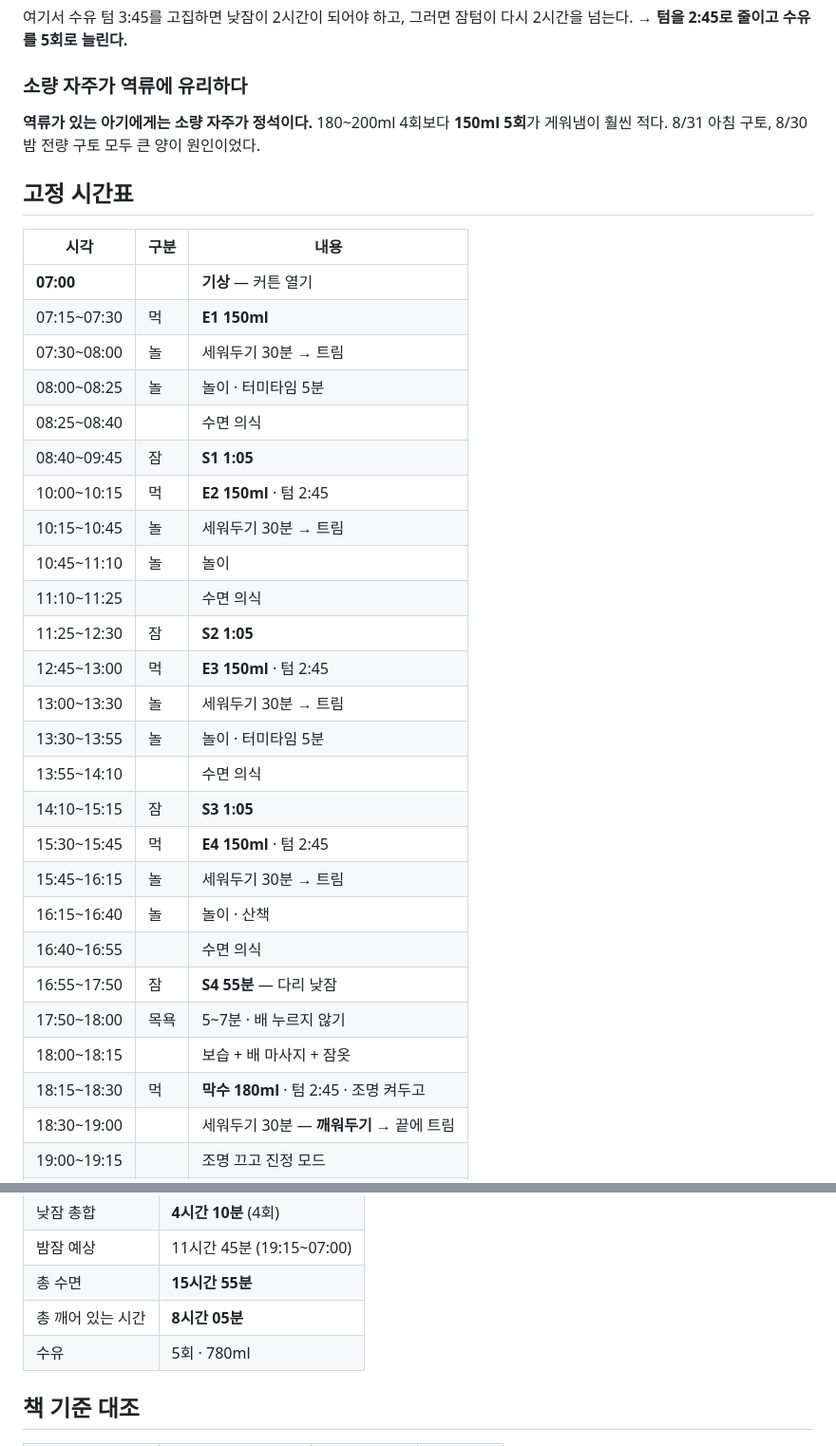
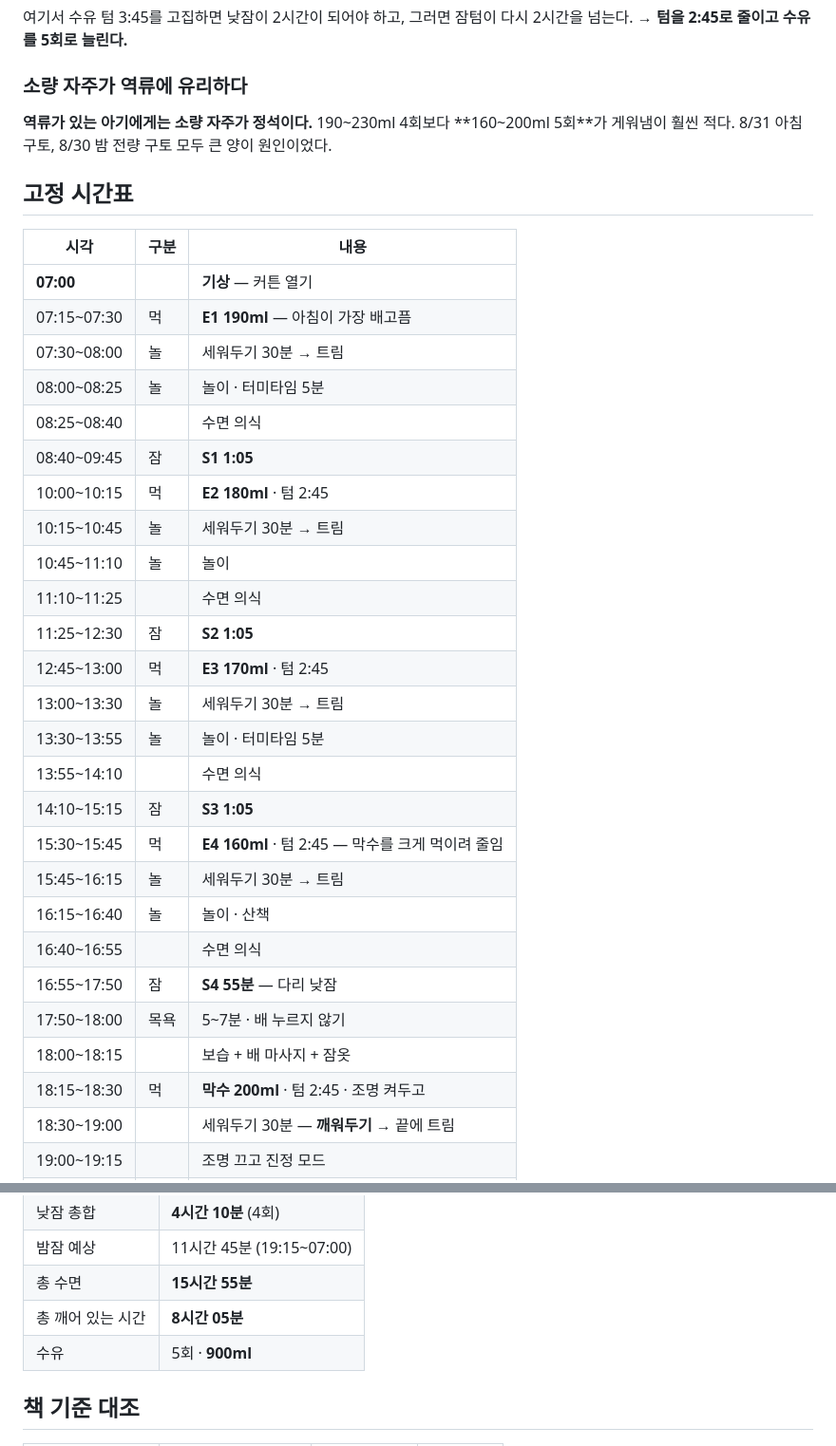
Before and after one commit to dlgywjd0/-, a Markdown page: 아기수면플랜/18_고정시간표_개정.md, 2 parts joined by grey strips. Shown at 95% size. Rendered like a GitHub page.

```diff
--- a/아기수면플랜/18_고정시간표_개정.md
+++ b/아기수면플랜/18_고정시간표_개정.md
@@ -21,7 +21,7 @@
 ### 소량 자주가 역류에 유리하다
 
 **역류가 있는 아기에게는 소량 자주가 정석이다.**
-180~200ml 4회보다 **150ml 5회**가 게워냄이 훨씬 적다.
+190~230ml 4회보다 **160~200ml 5회**가 게워냄이 훨씬 적다.
 8/31 아침 구토, 8/30 밤 전량 구토 모두 큰 양이 원인이었다.
 
 ## 고정 시간표
@@ -29,29 +29,29 @@
 | 시각 | 구분 | 내용 |
 |---|---|---|
 | **07:00** | | **기상** — 커튼 열기 |
-| 07:15~07:30 | 먹 | **E1 150ml** |
+| 07:15~07:30 | 먹 | **E1 190ml** — 아침이 가장 배고픔 |
 | 07:30~08:00 | 놀 | 세워두기 30분 → 트림 |
 | 08:00~08:25 | 놀 | 놀이 · 터미타임 5분 |
 | 08:25~08:40 | | 수면 의식 |
 | 08:40~09:45 | 잠 | **S1 1:05** |
-| 10:00~10:15 | 먹 | **E2 150ml** · 텀 2:45 |
+| 10:00~10:15 | 먹 | **E2 180ml** · 텀 2:45 |
 | 10:15~10:45 | 놀 | 세워두기 30분 → 트림 |
 | 10:45~11:10 | 놀 | 놀이 |
 | 11:10~11:25 | | 수면 의식 |
 | 11:25~12:30 | 잠 | **S2 1:05** |
-| 12:45~13:00 | 먹 | **E3 150ml** · 텀 2:45 |
+| 12:45~13:00 | 먹 | **E3 170ml** · 텀 2:45 |
 | 13:00~13:30 | 놀 | 세워두기 30분 → 트림 |
 | 13:30~13:55 | 놀 | 놀이 · 터미타임 5분 |
 | 13:55~14:10 | | 수면 의식 |
 | 14:10~15:15 | 잠 | **S3 1:05** |
-| 15:30~15:45 | 먹 | **E4 150ml** · 텀 2:45 |
+| 15:30~15:45 | 먹 | **E4 160ml** · 텀 2:45 — 막수를 크게 먹이려 줄임 |
 | 15:45~16:15 | 놀 | 세워두기 30분 → 트림 |
 | 16:15~16:40 | 놀 | 놀이 · 산책 |
 | 16:40~16:55 | | 수면 의식 |
 | 16:55~17:50 | 잠 | **S4 55분** — 다리 낮잠 |
 | 17:50~18:00 | 목욕 | 5~7분 · 배 누르지 않기 |
 | 18:00~18:15 | | 보습 + 배 마사지 + 잠옷 |
-| 18:15~18:30 | 먹 | **막수 180ml** · 텀 2:45 · 조명 켜두고 |
+| 18:15~18:30 | 먹 | **막수 200ml** · 텀 2:45 · 조명 켜두고 |
 | 18:30~19:00 | | 세워두기 30분 — **깨워두기** → 끝에 트림 |
 | 19:00~19:15 | | 조명 끄고 진정 모드 |
 | **19:15** | 잠 | **취침** |
@@ -65,7 +65,7 @@
 | 밤잠 예상 | 11시간 45분 (19:15~07:00) |
 | 총 수면 | **15시간 55분** |
 | 총 깨어 있는 시간 | **8시간 05분** |
-| 수유 | 5회 · 780ml |
+| 수유 | 5회 · **900ml** |
 
 ## 책 기준 대조
 
```
Also changed, not shown: other parts of 아기수면플랜/18_고정시간표_개정.md (+50 -0 lines).
